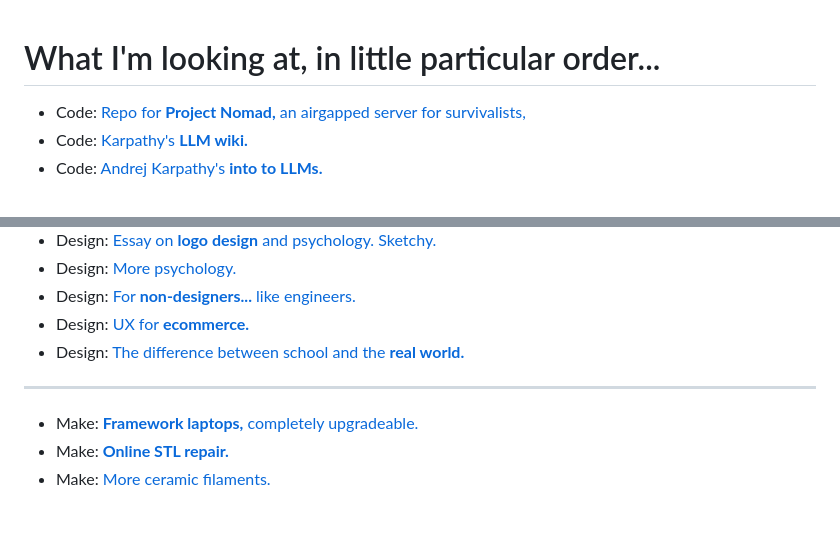
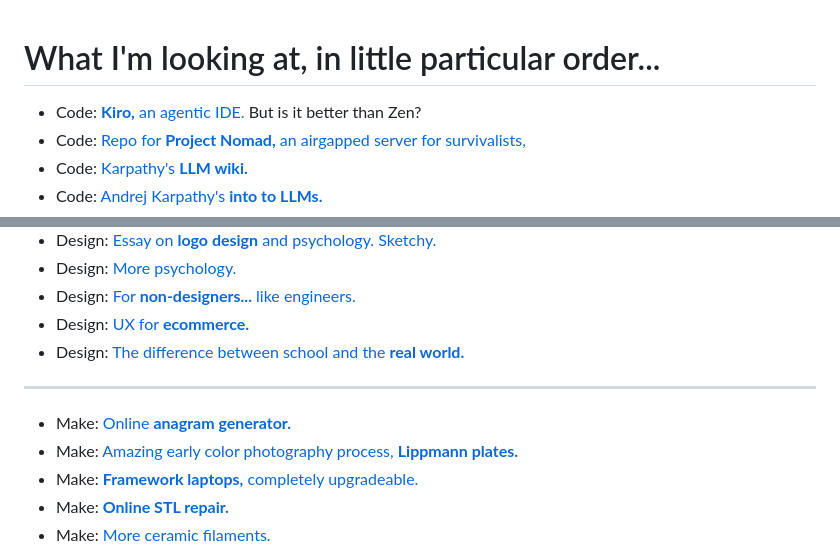
Before and after one commit to supertwist/scratchpad, a Markdown page: linkroll.md, 2 parts joined by grey strips. GitHub-like rendering; blank space fills up the shorter version.

Commit message:
a few new things

```diff
--- a/linkroll.md
+++ b/linkroll.md
@@ -1,4 +1,5 @@
 # What I'm looking at, in little particular order...
+- Code: [**Kiro,** an agentic IDE.](https://kiro.dev/blog/introducing-kiro/) But is it better than Zen?
 - Code: [Repo for **Project Nomad,** an airgapped server for survivalists,](https://github.com/Crosstalk-Solutions/project-nomad)
 - Code: [Karpathy's **LLM wiki.**](https://gist.github.com/karpathy/442a6bf555914893e9891c11519de94f)
 - Code: [Andrej Karpathy's **into to LLMs.**](https://www.youtube.com/watch?v=7xTGNNLPyMI)
@@ -148,6 +149,8 @@
 
 ---
 
+- Make: [Online **anagram generator.**](https://ingesanagram.com/)
+- Make: [Amazing early color photography process, **Lippmann plates.**](https://en.wikipedia.org/wiki/Lippmann_plate)
 - Make: [**Framework laptops,** completely upgradeable.](https://frame.work/laptop16)
 - Make: [**Online STL repair.**](https://www.formware.co/onlinestlrepair)
 - Make: [More ceramic filaments.](https://additiveplus.com/)
```
